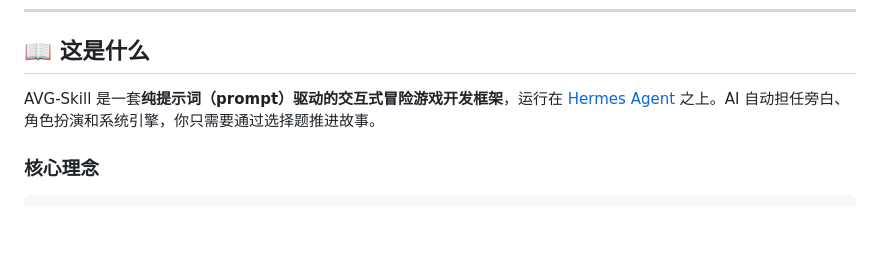
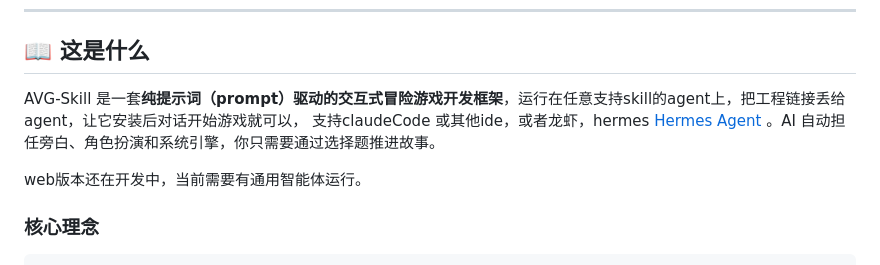
Before and after one commit to nanihaikeyidai/meilin-dream-game, a Markdown page: README.md, the part around the change. Drawn GitHub-style; blank space fills up the shorter version.

```diff
--- a/README.md
+++ b/README.md
@@ -8,7 +8,10 @@
 
 ## 📖 这是什么
 
-AVG-Skill 是一套**纯提示词（prompt）驱动的交互式冒险游戏开发框架**，运行在 [Hermes Agent](https://hermes-agent.nousresearch.com) 之上。AI 自动担任旁白、角色扮演和系统引擎，你只需要通过选择题推进故事。
+AVG-Skill 是一套**纯提示词（prompt）驱动的交互式冒险游戏开发框架**，运行在任意支持skill的agent上，把工程链接丢给agent，让它安装后对话开始游戏就可以，
+支持claudeCode 或其他ide，或者龙虾，hermes  [Hermes Agent](https://hermes-agent.nousresearch.com) 。AI 自动担任旁白、角色扮演和系统引擎，你只需要通过选择题推进故事。
+
+web版本还在开发中，当前需要有通用智能体运行。
 
 ### 核心理念
 
```
